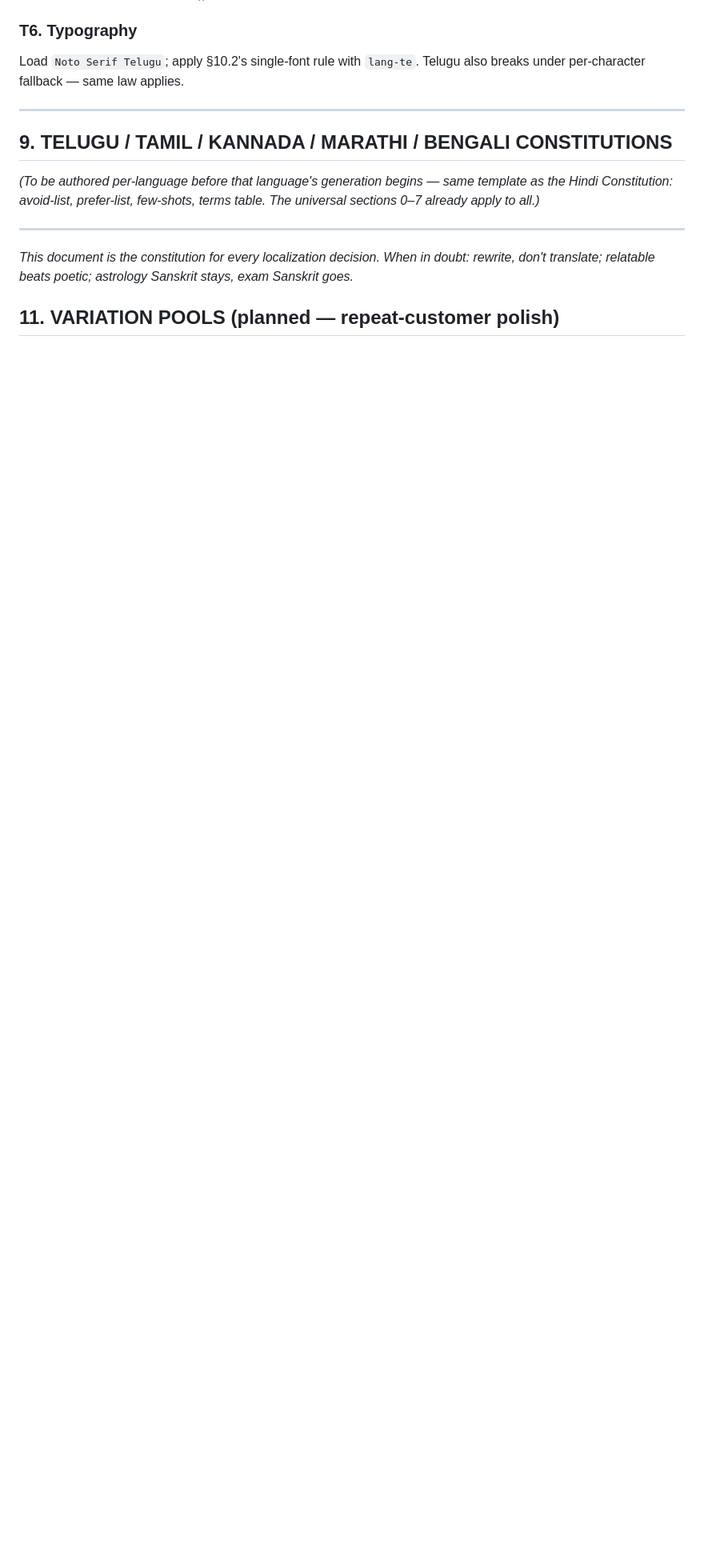
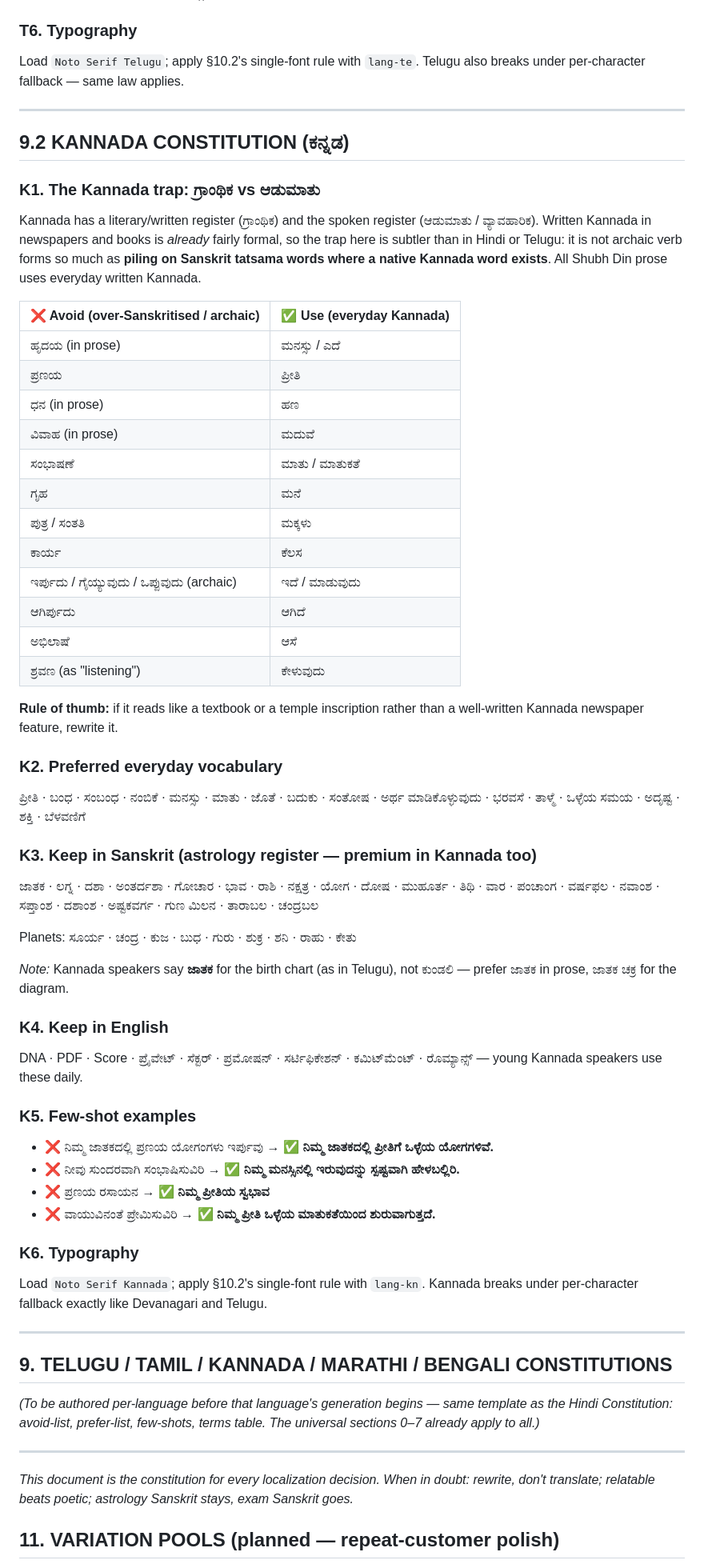
Before and after one commit to rankirokz-prog/shubhdin, a Markdown page: localization/SHUBHDIN-LANGUAGE-BIBLE.md, the part around one of its changes. Shown at 80% size. Rendered like a GitHub page; blank space fills up the shorter version.

```diff
--- a/localization/SHUBHDIN-LANGUAGE-BIBLE.md
+++ b/localization/SHUBHDIN-LANGUAGE-BIBLE.md
@@ -376,6 +378,69 @@ Telugu also breaks under per-character fallback — same law applies.
 
 ---
 
+## 9.2 KANNADA CONSTITUTION (ಕನ್ನಡ)
+
+### K1. The Kannada trap: ಗ್ರಾಂಥಿಕ vs ಆಡುಮಾತು
+
+Kannada has a literary/written register (ಗ್ರಾಂಥಿಕ) and the spoken register
+(ಆಡುಮಾತು / ವ್ಯಾವಹಾರಿಕ). Written Kannada in newspapers and books is *already*
+fairly formal, so the trap here is subtler than in Hindi or Telugu: it is not
+archaic verb forms so much as **piling on Sanskrit tatsama words where a native
+Kannada word exists**. All Shubh Din prose uses everyday written Kannada.
+
+| ❌ Avoid (over-Sanskritised / archaic) | ✅ Use (everyday Kannada) |
+|---|---|
+| ಹೃದಯ (in prose) | ಮನಸ್ಸು / ಎದೆ |
+| ಪ್ರಣಯ | ಪ್ರೀತಿ |
+| ಧನ (in prose) | ಹಣ |
+| ವಿವಾಹ (in prose) | ಮದುವೆ |
+| ಸಂಭಾಷಣೆ | ಮಾತು / ಮಾತುಕತೆ |
+| ಗೃಹ | ಮನೆ |
+| ಪುತ್ರ / ಸಂತತಿ | ಮಕ್ಕಳು |
+| ಕಾರ್ಯ | ಕೆಲಸ |
+| ಇರ್ಪುದು / ಗೈಯ್ಯುವುದು / ಒಪ್ಪುವುದು (archaic) | ಇದೆ / ಮಾಡುವುದು |
+| ಆಗಿರ್ಪುದು | ಆಗಿದೆ |
+| ಅಭಿಲಾಷೆ | ಆಸೆ |
+| ಶ್ರವಣ (as "listening") | ಕೇಳುವುದು |
+
+**Rule of thumb:** if it reads like a textbook or a temple inscription rather
+than a well-written Kannada newspaper feature, rewrite it.
+
+### K2. Preferred everyday vocabulary
+
+ಪ್ರೀತಿ · ಬಂಧ · ಸಂಬಂಧ · ನಂಬಿಕೆ · ಮನಸ್ಸು · ಮಾತು · ಜೊತೆ · ಬದುಕು · ಸಂತೋಷ ·
+ಅರ್ಥ ಮಾಡಿಕೊಳ್ಳುವುದು · ಭರವಸೆ · ತಾಳ್ಮೆ · ಒಳ್ಳೆಯ ಸಮಯ · ಅದೃಷ್ಟ · ಶಕ್ತಿ · ಬೆಳವಣಿಗೆ
+
+### K3. Keep in Sanskrit (astrology register — premium in Kannada too)
+
+ಜಾತಕ · ಲಗ್ನ · ದಶಾ · ಅಂತರ್ದಶಾ · ಗೋಚಾರ · ಭಾವ · ರಾಶಿ · ನಕ್ಷತ್ರ · ಯೋಗ · ದೋಷ ·
+ಮುಹೂರ್ತ · ತಿಥಿ · ವಾರ · ಪಂಚಾಂಗ · ವರ್ಷಫಲ · ನವಾಂಶ · ಸಪ್ತಾಂಶ · ದಶಾಂಶ ·
+ಅಷ್ಟಕವರ್ಗ · ಗುಣ ಮಿಲನ · ತಾರಾಬಲ · ಚಂದ್ರಬಲ
+
+Planets: ಸೂರ್ಯ · ಚಂದ್ರ · ಕುಜ · ಬುಧ · ಗುರು · ಶುಕ್ರ · ಶನಿ · ರಾಹು · ಕೇತು
+
+*Note:* Kannada speakers say **ಜಾತಕ** for the birth chart (as in Telugu), not
+ಕುಂಡಲಿ — prefer ಜಾತಕ in prose, ಜಾತಕ ಚಕ್ರ for the diagram.
+
+### K4. Keep in English
+
+DNA · PDF · Score · ಪ್ರೈವೇಟ್ · ಸೆಕ್ಟರ್ · ಪ್ರಮೋಷನ್ · ಸರ್ಟಿಫಿಕೇಶನ್ ·
+ಕಮಿಟ್‌ಮೆಂಟ್ · ರೊಮ್ಯಾನ್ಸ್ — young Kannada speakers use these daily.
+
+### K5. Few-shot examples
+
+- ❌ ನಿಮ್ಮ ಜಾತಕದಲ್ಲಿ ಪ್ರಣಯ ಯೋಗಂಗಳು ಇರ್ಪುವು → ✅ **ನಿಮ್ಮ ಜಾತಕದಲ್ಲಿ ಪ್ರೀತಿಗೆ ಒಳ್ಳೆಯ ಯೋಗಗಳಿವೆ.**
+- ❌ ನೀವು ಸುಂದರವಾಗಿ ಸಂಭಾಷಿಸುವಿರಿ → ✅ **ನಿಮ್ಮ ಮನಸ್ಸಿನಲ್ಲಿ ಇರುವುದನ್ನು ಸ್ಪಷ್ಟವಾಗಿ ಹೇಳಬಲ್ಲಿರಿ.**
+- ❌ ಪ್ರಣಯ ರಸಾಯನ → ✅ **ನಿಮ್ಮ ಪ್ರೀತಿಯ ಸ್ವಭಾವ**
+- ❌ ವಾಯುವಿನಂತೆ ಪ್ರೇಮಿಸುವಿರಿ → ✅ **ನಿಮ್ಮ ಪ್ರೀತಿ ಒಳ್ಳೆಯ ಮಾತುಕತೆಯಿಂದ ಶುರುವಾಗುತ್ತದೆ.**
+
+### K6. Typography
+
+Load `Noto Serif Kannada`; apply §10.2's single-font rule with `lang-kn`.
+Kannada breaks under per-character fallback exactly like Devanagari and Telugu.
+
+---
+
 ## 9. TELUGU / TAMIL / KANNADA / MARATHI / BENGALI CONSTITUTIONS
 
 *(To be authored per-language before that language's generation begins — same
```
Also changed, not shown: other parts of localization/SHUBHDIN-LANGUAGE-BIBLE.md (+36 -1 lines).
